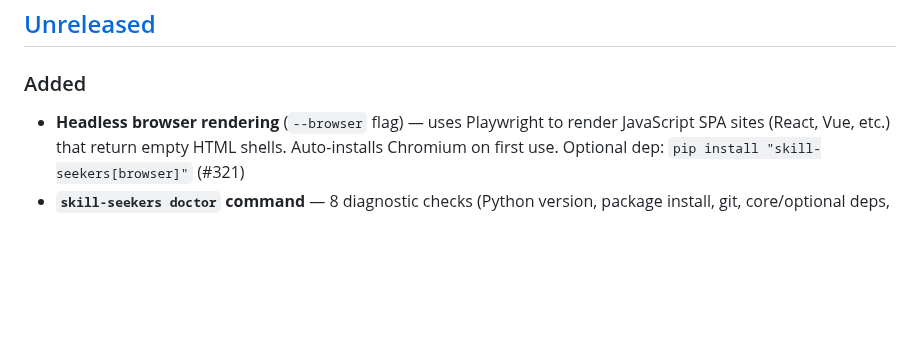
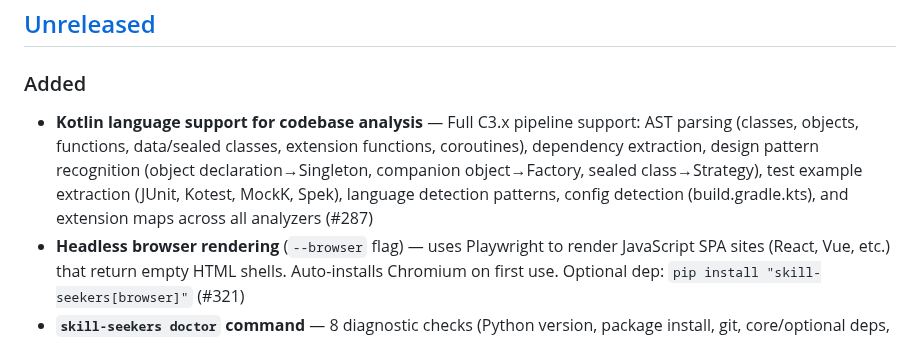
Before and after one commit to yusufkaraaslan/Skill_Seekers, a Markdown page: CHANGELOG.md, the part around the change. GitHub-like rendering; blank space fills up the shorter version.

```diff
--- a/CHANGELOG.md
+++ b/CHANGELOG.md
@@ -8,6 +8,7 @@ and this project adheres to [Semantic Versioning](https://semver.org/spec/v2.0.0
 ## [Unreleased]
 
 ### Added
+- **Kotlin language support for codebase analysis** — Full C3.x pipeline support: AST parsing (classes, objects, functions, data/sealed classes, extension functions, coroutines), dependency extraction, design pattern recognition (object declaration→Singleton, companion object→Factory, sealed class→Strategy), test example extraction (JUnit, Kotest, MockK, Spek), language detection patterns, config detection (build.gradle.kts), and extension maps across all analyzers (#287)
 - **Headless browser rendering** (`--browser` flag) — uses Playwright to render JavaScript SPA sites (React, Vue, etc.) that return empty HTML shells. Auto-installs Chromium on first use. Optional dep: `pip install "skill-seekers[browser]"` (#321)
 - **`skill-seekers doctor` command** — 8 diagnostic checks (Python version, package install, git, core/optional deps, API keys, MCP server, output dir) with pass/warn/fail status and `--verbose` flag (#316)
 - **Prompt injection check workflow** — bundled `prompt-injection-check` workflow scans scraped content for injection patterns (role assumption, instruction overrides, delimiter injection, hidden instructions). Added as first stage in `default` and `security-focus` workflows. Flags suspicious content without removing it (#324)
```
Also changed, not shown: docs/UML/exports/04_analysis.png, 14 other files.
